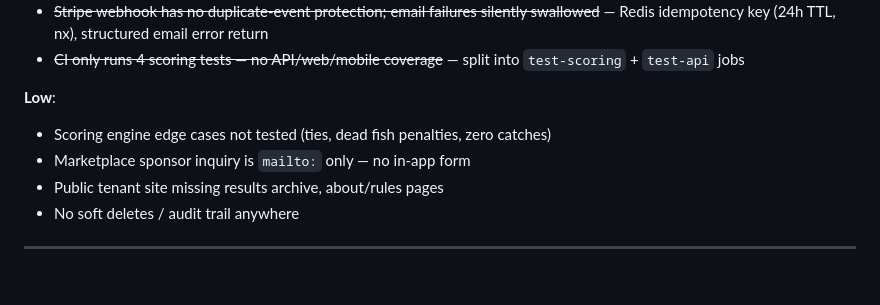
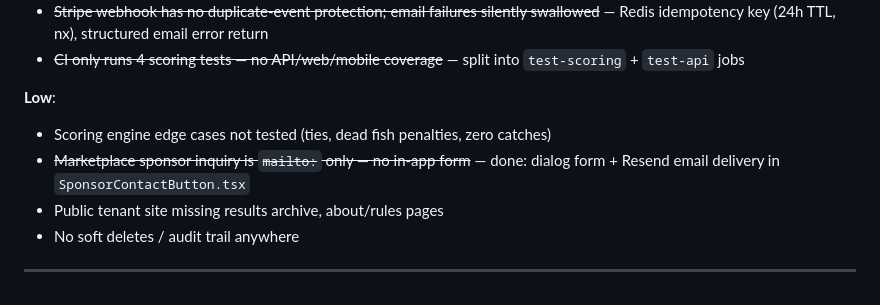
Before and after one commit to marcusp619/tourneyforge, a Markdown page: CLAUDE.md, the part around the change. Drawn GitHub-style.

Commit message:
docs: mark marketplace sponsor inquiry as complete in backlog
https://claude.ai/code/session_011UtxNZLmKrYfoaMjUDL1bN

```diff
--- a/CLAUDE.md
+++ b/CLAUDE.md
@@ -255,7 +255,7 @@ Run with: `cd packages/api && bun test`
 
 **Low**:
 - Scoring engine edge cases not tested (ties, dead fish penalties, zero catches)
-- Marketplace sponsor inquiry is `mailto:` only — no in-app form
+- ~~Marketplace sponsor inquiry is `mailto:` only — no in-app form~~ — done: dialog form + Resend email delivery in `SponsorContactButton.tsx`
 - Public tenant site missing results archive, about/rules pages
 - No soft deletes / audit trail anywhere
 
```
